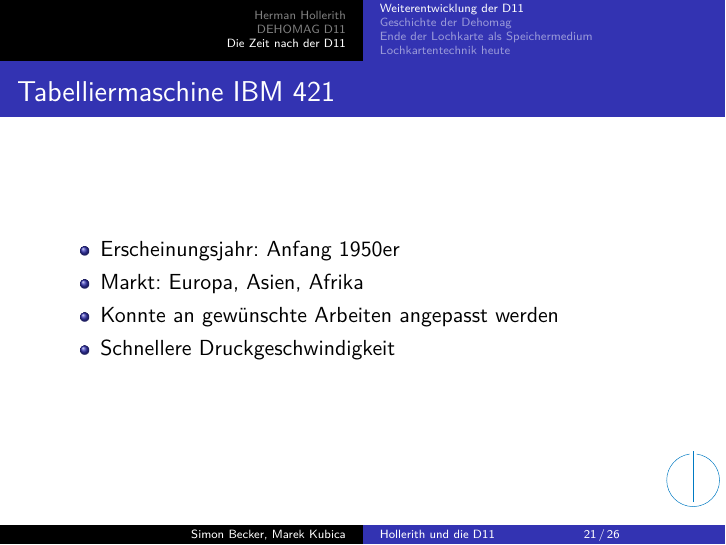
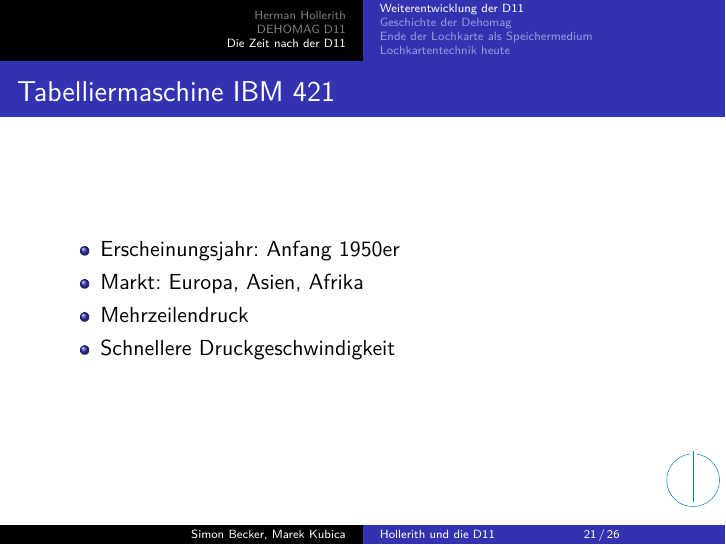
Before and after one commit to Leonidas-from-XIV/tum-lochkarte, LaTeX slides (slides.tex): page 21 of 26. Compiled offline with XeLaTeX.

Commit message:
Update slides.tex

```diff
--- a/slides.tex
+++ b/slides.tex
@@ -255,7 +255,7 @@
     \begin{itemize}
       \item Erscheinungsjahr: Anfang 1950er
       \item Markt: Europa, Asien, Afrika
-      \item Konnte an gewünschte Arbeiten angepasst werden
+      \item Mehrzeilendruck
       \item Schnellere Druckgeschwindigkeit
     \end{itemize}
 \end{frame}
```
